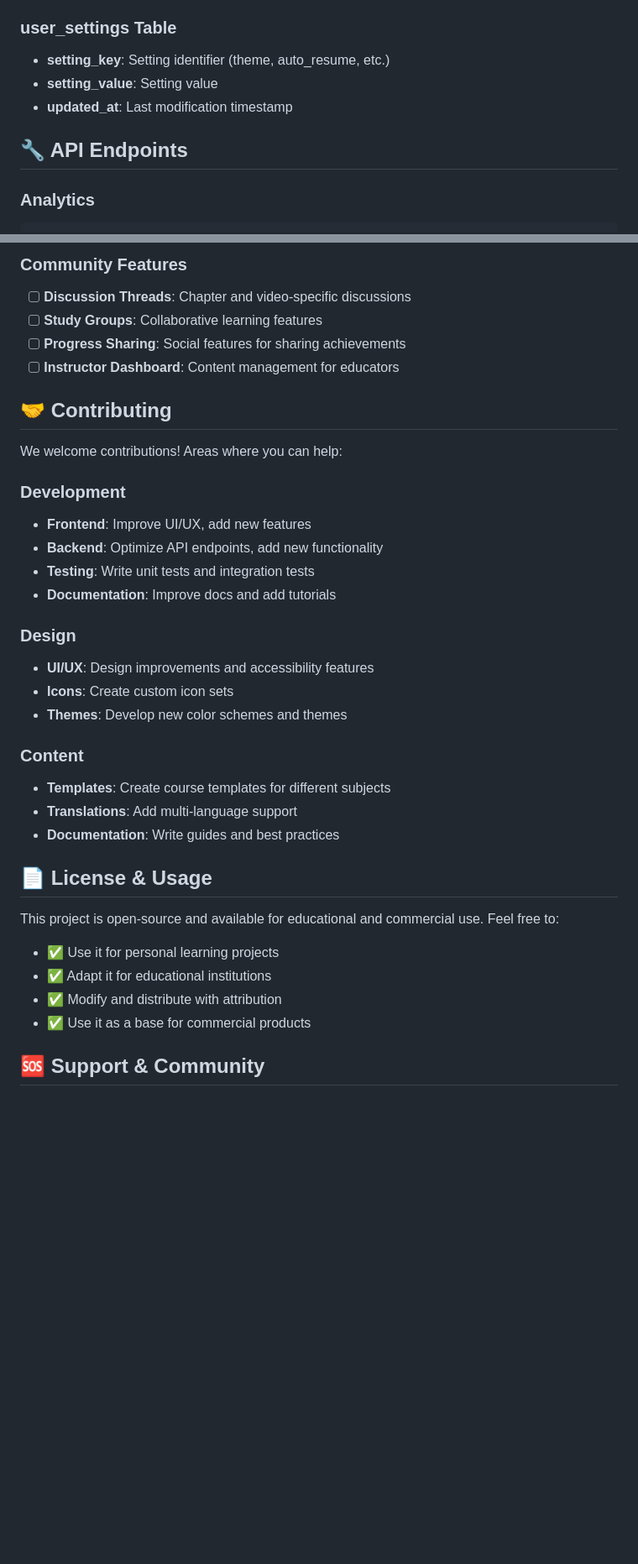
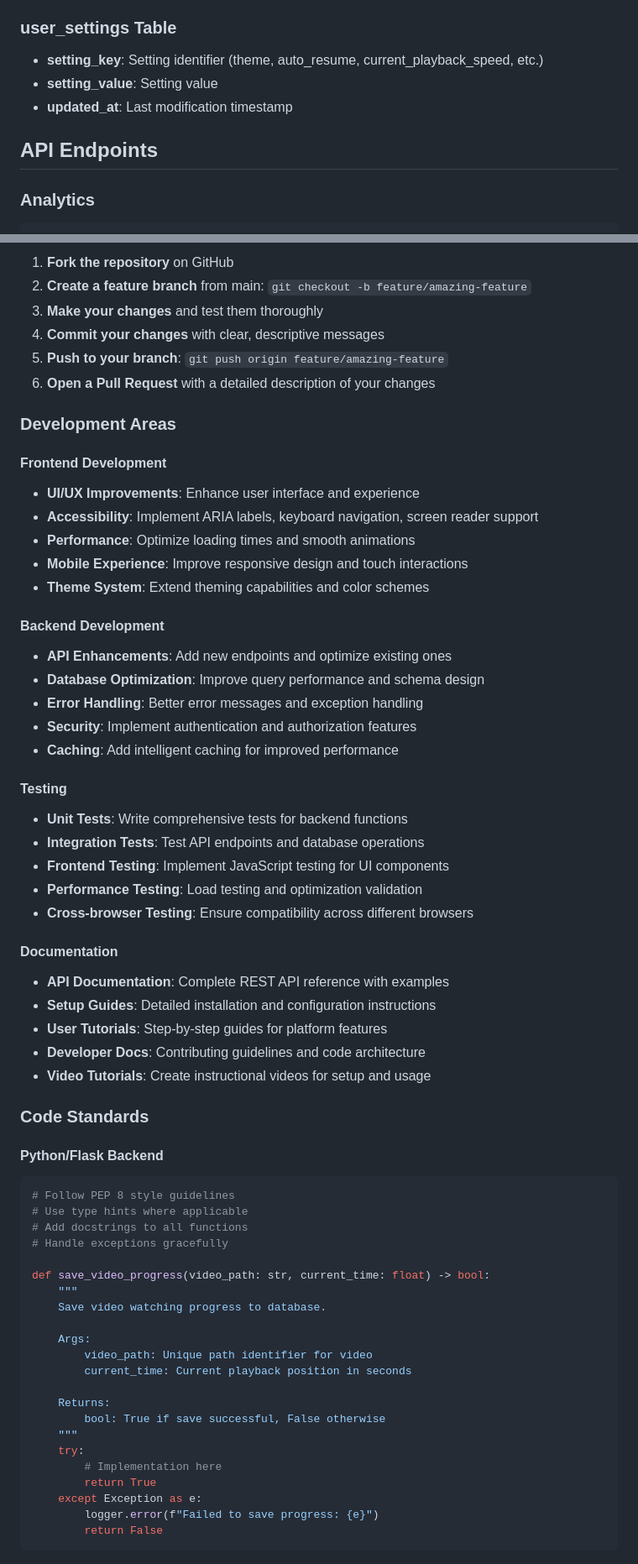
Before and after one commit to rahmaniyaShekh/offline-course-player, a Markdown page: README.md, 2 parts joined by grey strips. Shown at 84% size. Drawn GitHub-style; blank space fills up the shorter version.

````diff
--- a/README.md
+++ b/README.md
@@ -133,11 +133,11 @@ The app uses SQLite with two main tables:
 - **completed**: Boolean flag (1 if >90% watched)
 
 ### **user_settings** Table
-- **setting_key**: Setting identifier (theme, auto_resume, etc.)
+- **setting_key**: Setting identifier (theme, auto_resume, current_playback_speed, etc.)
 - **setting_value**: Setting value
 - **updated_at**: Last modification timestamp
 
-## 🔧 API Endpoints
+## API Endpoints
 
 ### Analytics
 ```http
@@ -347,36 +328,66 @@ Use `python check_database.py` to view database contents and verify data integri
 
-### Community Features
-- [ ] **Discussion Threads**: Chapter and video-specific discussions
-- [ ] **Study Groups**: Collaborative learning features
-- [ ] **Progress Sharing**: Social features for sharing achievements
-- [ ] **Instructor Dashboard**: Content management for educators
+1. **Fork the repository** on GitHub
+2. **Create a feature branch** from main: `git checkout -b feature/amazing-feature`
+3. **Make your changes** and test them thoroughly
+4. **Commit your changes** with clear, descriptive messages
+5. **Push to your branch**: `git push origin feature/amazing-feature`
+6. **Open a Pull Request** with a detailed description of your changes
 
-## 🤝 Contributing
+### Development Areas
 
-We welcome contributions! Areas where you can help:
+#### Frontend Development
+- **UI/UX Improvements**: Enhance user interface and experience
+- **Accessibility**: Implement ARIA labels, keyboard navigation, screen reader support
+- **Performance**: Optimize loading times and smooth animations
+- **Mobile Experience**: Improve responsive design and touch interactions
+- **Theme System**: Extend theming capabilities and color schemes
 
-### Development
-- **Frontend**: Improve UI/UX, add new features
-- **Backend**: Optimize API endpoints, add new functionality
-- **Testing**: Write unit tests and integration tests
-- **Documentation**: Improve docs and add tutorials
+#### Backend Development
+- **API Enhancements**: Add new endpoints and optimize existing ones
+- **Database Optimization**: Improve query performance and schema design
+- **Error Handling**: Better error messages and exception handling
+- **Security**: Implement authentication and authorization features
+- **Caching**: Add intelligent caching for improved performance
 
-### Design
-- **UI/UX**: Design improvements and accessibility features
-- **Icons**: Create custom icon sets
-- **Themes**: Develop new color schemes and themes
+#### Testing
+- **Unit Tests**: Write comprehensive tests for backend functions
+- **Integration Tests**: Test API endpoints and database operations
+- **Frontend Testing**: Implement JavaScript testing for UI components
+- **Performance Testing**: Load testing and optimization validation
+- **Cross-browser Testing**: Ensure compatibility across different browsers
 
-### Content
-- **Templates**: Create course templates for different subjects
-- **Translations**: Add multi-language support
-- **Documentation**: Write guides and best practices
+#### Documentation
+- **API Documentation**: Complete REST API reference with examples
+- **Setup Guides**: Detailed installation and configuration instructions
+- **User Tutorials**: Step-by-step guides for platform features
+- **Developer Docs**: Contributing guidelines and code architecture
+- **Video Tutorials**: Create instructional videos for setup and usage
 
-## 📄 License & Usage
+### Code Standards
 
-This project is open-source and available for educational and commercial use. Feel free to:
-- ✅ Use it for personal learning projects
-- ✅ Adapt it for educational institutions
-- ✅ Modify and distribute with attribution
-- ✅ Use it as a base for commercial products
+#### Python/Flask Backend
+```python
+# Follow PEP 8 style guidelines
+# Use type hints where applicable
+# Add docstrings to all functions
+# Handle exceptions gracefully
 
-## 🆘 Support & Community
+def save_video_progress(video_path: str, current_time: float) -> bool:
+    """
+    Save video watching progress to database.
+
+    Args:
+        video_path: Unique path identifier for video
+        current_time: Current playback position in seconds
+
+    Returns:
+        bool: True if save successful, False otherwise
+    """
+    try:
+        # Implementation here
+        return True
+    except Exception as e:
+        logger.error(f"Failed to save progress: {e}")
+        return False
+```
+
````
Also changed, not shown: other parts of README.md (+142 -64 lines).
